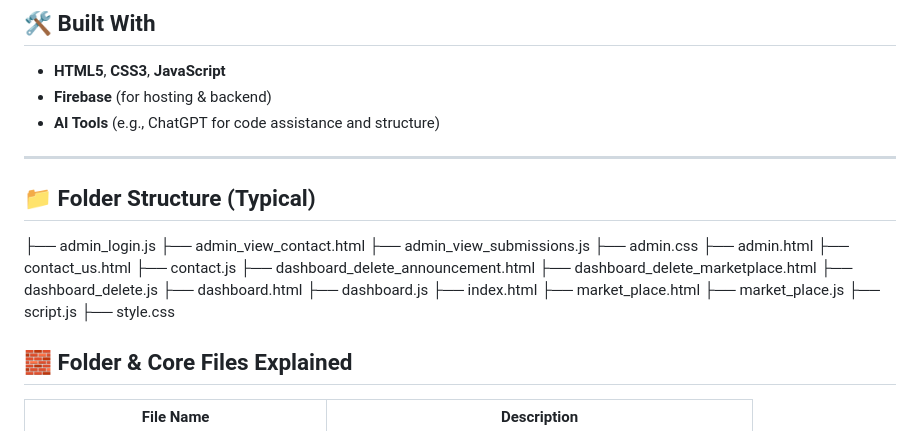
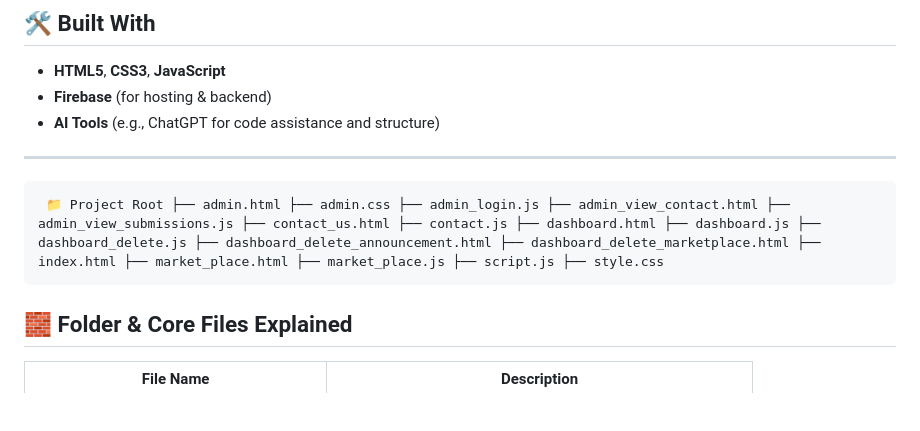
Before and after one commit to 01-YATHARTH/Krishna-Kunj-Community-Board, a Markdown page: README.md, the part around the change. GitHub-like rendering; blank space fills up the shorter version.

```diff
--- a/README.md
+++ b/README.md
@@ -39,25 +39,8 @@ This application includes:
 
 ---
 
-## 📁 Folder Structure (Typical)
 
-├── admin_login.js
-├── admin_view_contact.html
-├── admin_view_submissions.js
-├── admin.css
-├── admin.html
-├── contact_us.html
-├── contact.js
-├── dashboard_delete_announcement.html
-├── dashboard_delete_marketplace.html
-├── dashboard_delete.js
-├── dashboard.html
-├── dashboard.js
-├── index.html
-├── market_place.html
-├── market_place.js
-├── script.js
-├── style.css
+<pre> 📁 Project Root ├── admin.html ├── admin.css ├── admin_login.js ├── admin_view_contact.html ├── admin_view_submissions.js ├── contact_us.html ├── contact.js ├── dashboard.html ├── dashboard.js ├── dashboard_delete.js ├── dashboard_delete_announcement.html ├── dashboard_delete_marketplace.html ├── index.html ├── market_place.html ├── market_place.js ├── script.js ├── style.css </pre>
 
 ## 🧱 Folder & Core Files Explained
 
```
